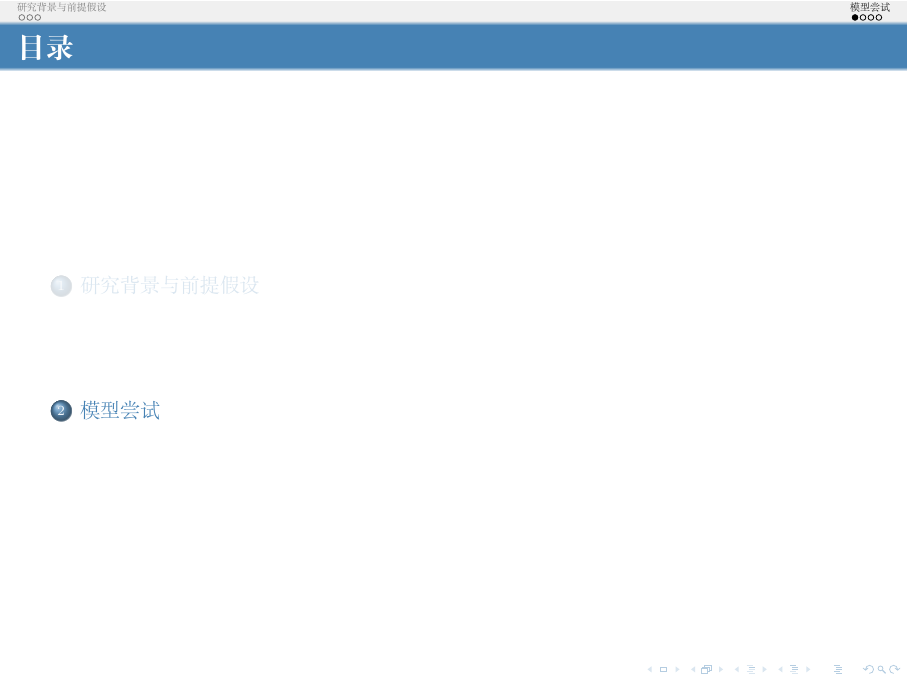
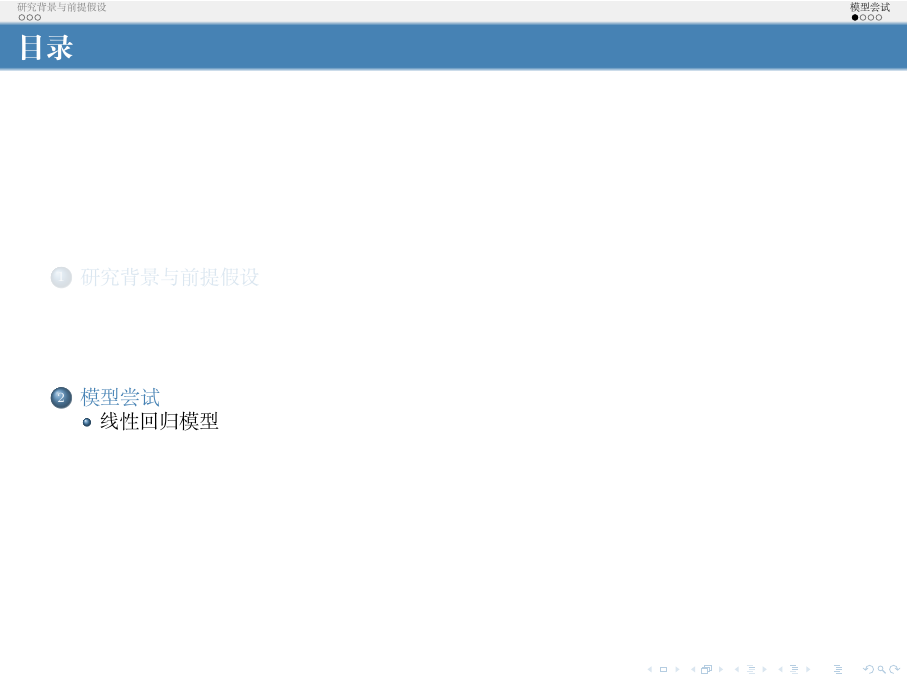
Before and after one commit to limuy2022/math_model, LaTeX slides (ppt/src.tex): page 6 of 9. Compiled offline with XeLaTeX.

Commit message:
change text

```diff
--- a/ppt/src.tex
+++ b/ppt/src.tex
@@ -268,7 +268,7 @@
 \end{frame}
 
 \section{模型尝试}
-% \subsection{线性回归模型}
+\subsection{线性回归模型}
 \begin{frame}
 	\frametitle{线性回归模型}
 	\begin{block}{模型假设}
```
Also changed, not shown: ppt/src.pdf, 5 other files.
